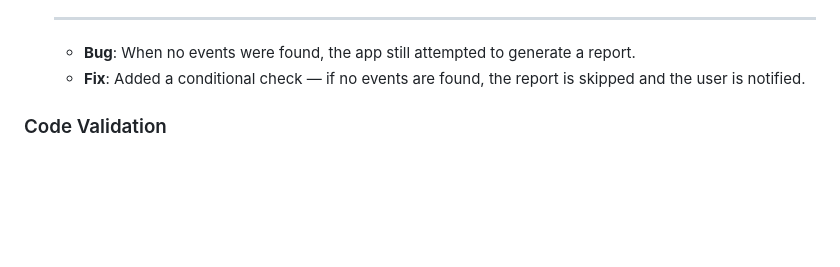
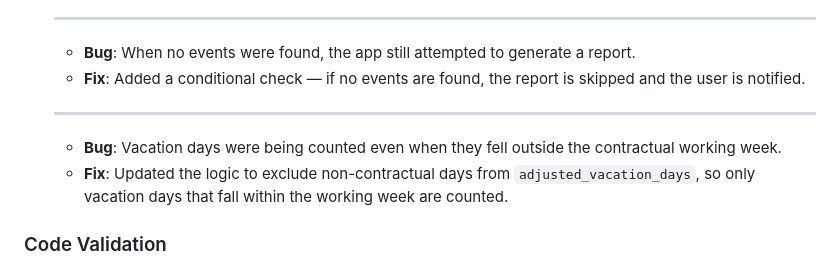
Before and after one commit to iliana-marquez/working-hours-analyser, a Markdown page: README.md, the part around the change printed below. GitHub-like rendering; blank space fills up the shorter version.

Commit message:
docs: Add report of a newly found bug and its fix on last minute bugs in README

```diff
--- a/README.md
+++ b/README.md
@@ -556,6 +556,9 @@ SCOPE = [
    ---
    - **Bug**: When no events were found, the app still attempted to generate a report.
    - **Fix**: Added a conditional check — if no events are found, the report is skipped and the user is notified.
+   ---
+   - **Bug**: Vacation days were being counted even when they fell outside the contractual working week.
+   - **Fix**: Updated the logic to exclude non-contractual days from `adjusted_vacation_days`, so only vacation days that fall within the working week are counted.
 
 
 ### Code Validation
```
Also changed, not shown: other parts of README.md (+13 -13 lines).
